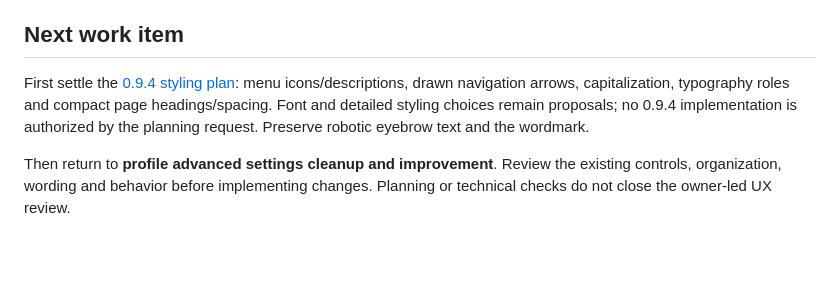
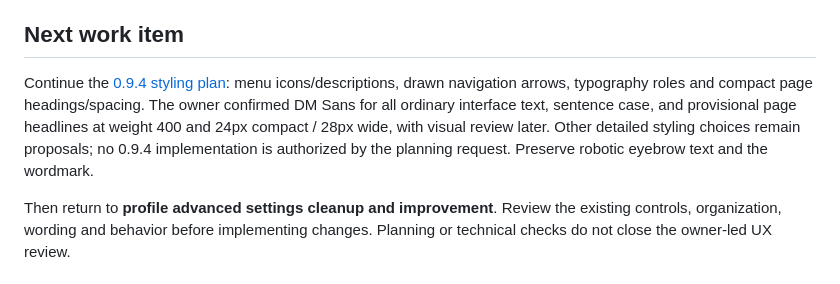
Before and after one commit to Yoavfried/SlotDesk, a Markdown page: docs/roadmap.md, the part around the change. Drawn GitHub-style; blank space fills up the shorter version.

```diff
--- a/docs/roadmap.md
+++ b/docs/roadmap.md
@@ -14,7 +14,7 @@ The authorized onboarding, travel, timezone, mapping, guest and flexibility work
 
 ## Next work item
 
-First settle the [0.9.4 styling plan](styling-0.9.4.md): menu icons/descriptions, drawn navigation arrows, capitalization, typography roles and compact page headings/spacing. Font and detailed styling choices remain proposals; no 0.9.4 implementation is authorized by the planning request. Preserve robotic eyebrow text and the wordmark.
+Continue the [0.9.4 styling plan](styling-0.9.4.md): menu icons/descriptions, drawn navigation arrows, typography roles and compact page headings/spacing. The owner confirmed DM Sans for all ordinary interface text, sentence case, and provisional page headlines at weight 400 and 24px compact / 28px wide, with visual review later. Other detailed styling choices remain proposals; no 0.9.4 implementation is authorized by the planning request. Preserve robotic eyebrow text and the wordmark.
 
 Then return to **profile advanced settings cleanup and improvement**. Review the existing controls, organization, wording and behavior before implementing changes. Planning or technical checks do not close the owner-led UX review.
 
```
Also changed, not shown: docs/styling-0.9.4.md (+14 -8 lines).
